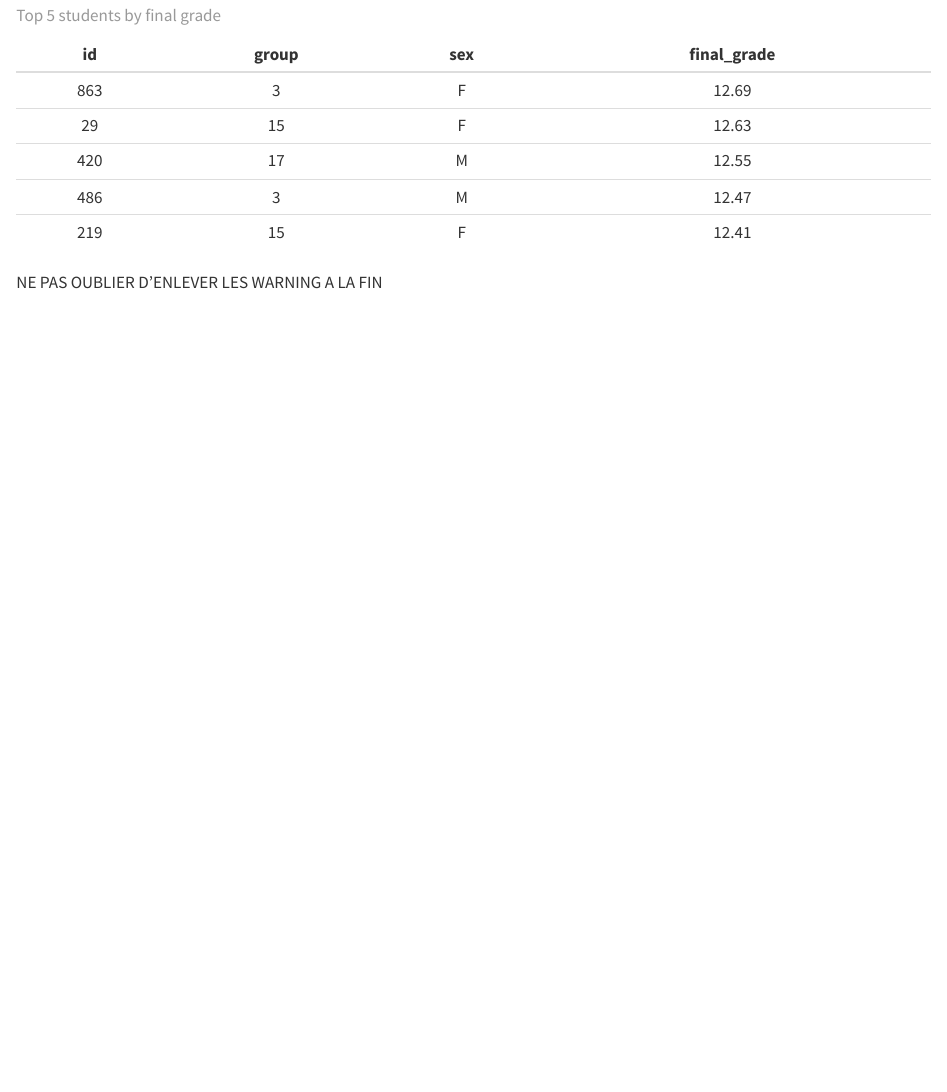
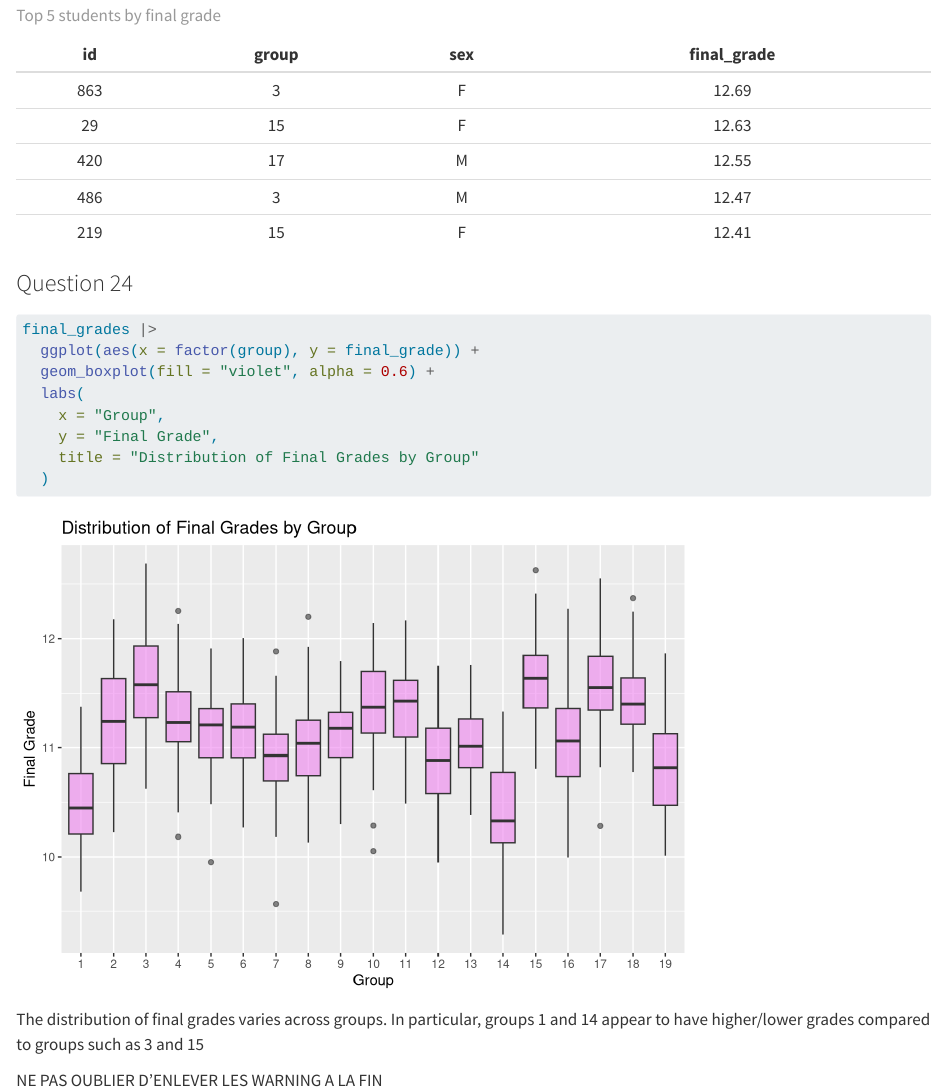
Before and after one commit to cazaletlouise/eval-grades, a Quarto document (CAZALETDANCE.qmd): the page in a window 1100 px wide, from its top. Rendered offline with R 4.5, knitr and Pandoc in place of Quarto, with nearby package versions; some code elsewhere in the file could not run offline.

Commit message:
question 24

````diff
--- a/CAZALETDANCE.qmd
+++ b/CAZALETDANCE.qmd
@@ -456,5 +456,21 @@ final_grades |>
 
 ```
 
+### Question 24
+
+```{r}
+final_grades |>
+  ggplot(aes(x = factor(group), y = final_grade)) +
+  geom_boxplot(fill = "violet", alpha = 0.6) +
+  labs(
+    x = "Group",
+    y = "Final Grade",
+    title = "Distribution of Final Grades by Group"
+  )
+
+```
+The distribution of final grades varies across groups. In particular, groups 1 and 14 appear to have higher/lower grades compared to groups such as 3 and 15
+
+
 
 NE PAS OUBLIER D'ENLEVER LES WARNING A LA FIN
````
